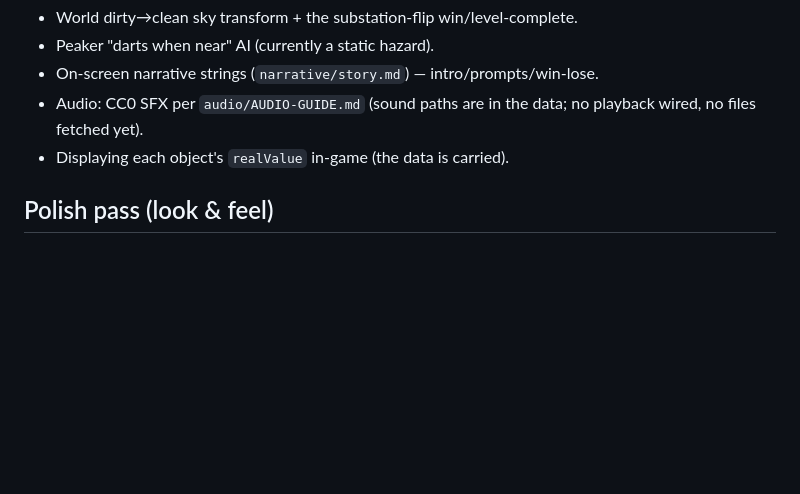
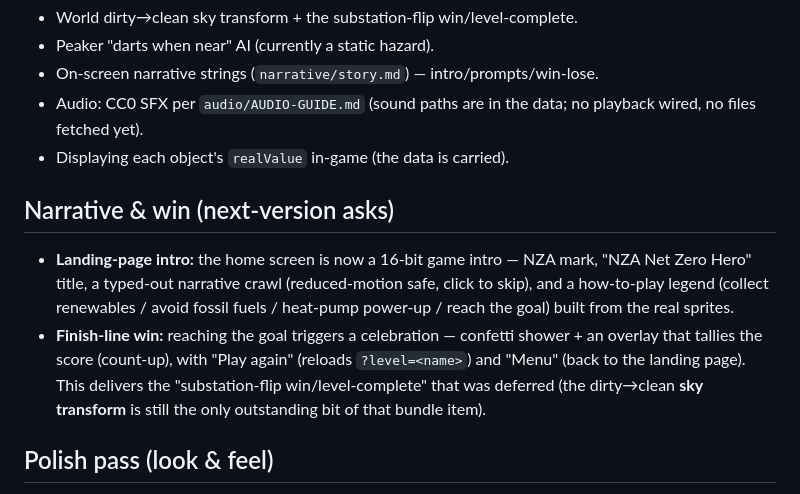
Before and after one commit to chrisscott06/nza-onboarding-game, a Markdown page: status.md, the part around the change. Drawn GitHub-style; blank space fills up the shorter version.

Commit message:
Update status.md: landing-page intro + finish-line win
Co-Authored-By: Claude Opus 4.8 <noreply@anthropic.com>

```diff
--- a/status.md
+++ b/status.md
@@ -159,6 +159,18 @@ verified pieces:
   playback wired, no files fetched yet).
 - Displaying each object's `realValue` in-game (the data is carried).
 
+## Narrative & win (next-version asks)
+
+- **Landing-page intro:** the home screen is now a 16-bit game intro — NZA mark,
+  "NZA Net Zero Hero" title, a typed-out narrative crawl (reduced-motion safe,
+  click to skip), and a how-to-play legend (collect renewables / avoid fossil
+  fuels / heat-pump power-up / reach the goal) built from the real sprites.
+- **Finish-line win:** reaching the goal triggers a celebration — confetti
+  shower + an overlay that tallies the score (count-up), with "Play again"
+  (reloads `?level=<name>`) and "Menu" (back to the landing page). This delivers
+  the "substation-flip win/level-complete" that was deferred (the dirty→clean
+  **sky transform** is still the only outstanding bit of that bundle item).
+
 ## Polish pass (look & feel)
 
 - **Logo:** the real thick NZA mark (`public/nza-logo.svg`, from
```
